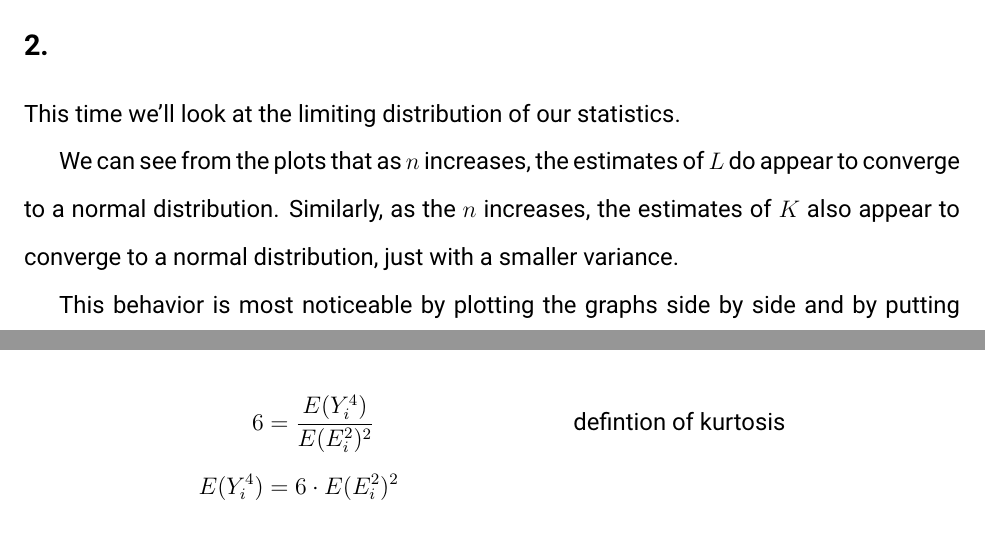
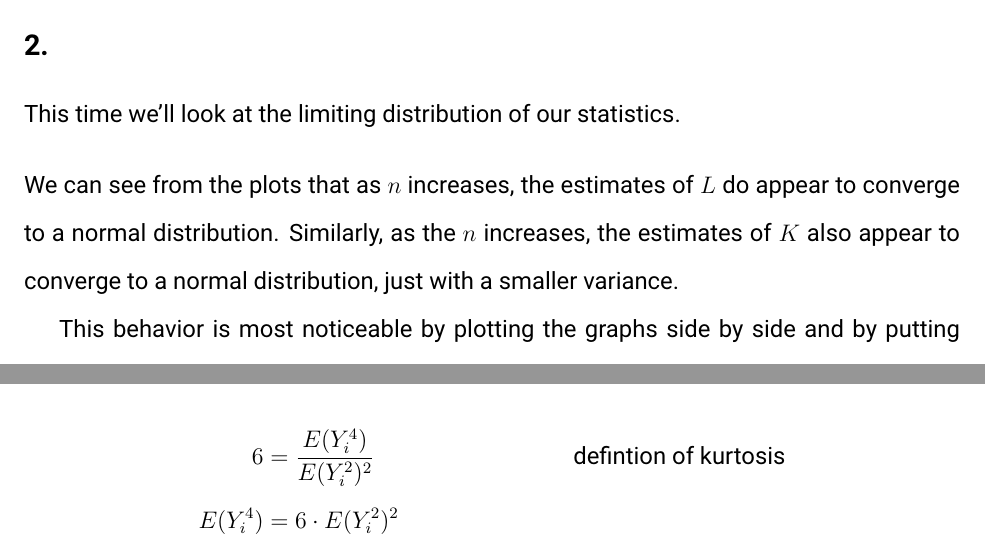
Before and after one commit to JimmyJHickey/Sample-Distributions-Project, a LaTeX document (Writeup/writeup.tex): two parts of pages 6 and 8 of 13, joined at a grey line, cut so that both start at the same text. Compiled offline with pdfLaTeX.

Commit message:
fixed typos

```diff
--- a/Writeup/writeup.tex
+++ b/Writeup/writeup.tex
@@ -173,7 +172,8 @@ These graphs both demonstrate that our RVs $L$ and $K$ are converging in probabi
 \subsection{2.}
 This time we’ll look at the limiting distribution of our statistics.
 
-
+\bigskip
+\noindent
 We can see from the plots that as $n$ increases, the estimates of $L$ do appear to converge to a normal distribution. Similarly, as the $n$ increases, the estimates of $K$ also appear to converge to a normal distribution, just with a smaller variance.
 
 This behavior is most noticeable by plotting the graphs side by side and by putting them on the same axes.
@@ -221,8 +221,8 @@ With this, we can calculate the variance.
 \end{align*}
 Note that the kurtosis is 6, so we can find  $E(Y_i^4)$.
 \begin{align*}
-	6 & = \dfrac{E(Y_i^4)}{E(E_i^2)^2} & \text{defintion of kurtosis} \\
-	E(Y_i^4) & = 6 \cdot E(E_i^2)^2
+	6 & = \dfrac{E(Y_i^4)}{E(Y_i^2)^2} & \text{defintion of kurtosis} \\
+	E(Y_i^4) & = 6 \cdot E(Y_i^2)^2
 \end{align*}
 
 \begin{align*}
```
Also changed, not shown: Writeup/writeup.pdf, Writeup/writeup.tex (7 more changed lines).
